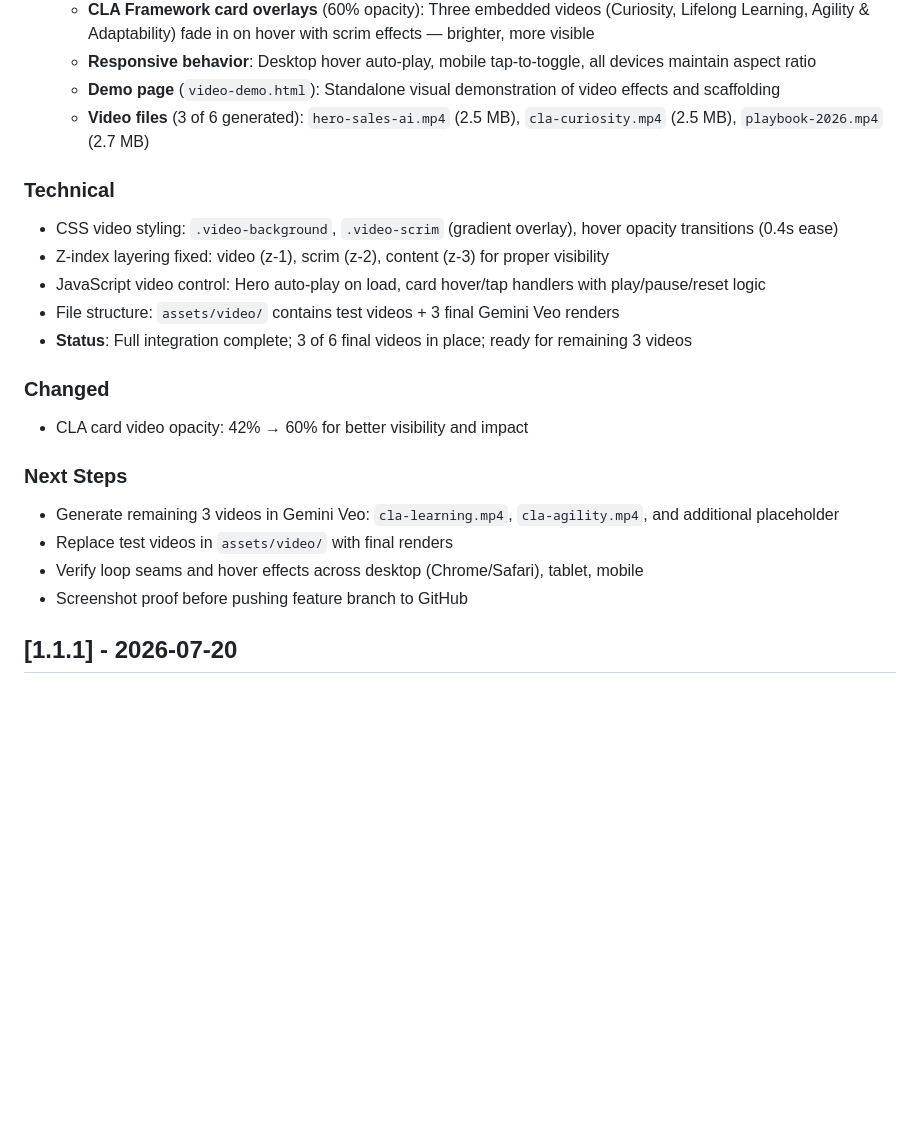
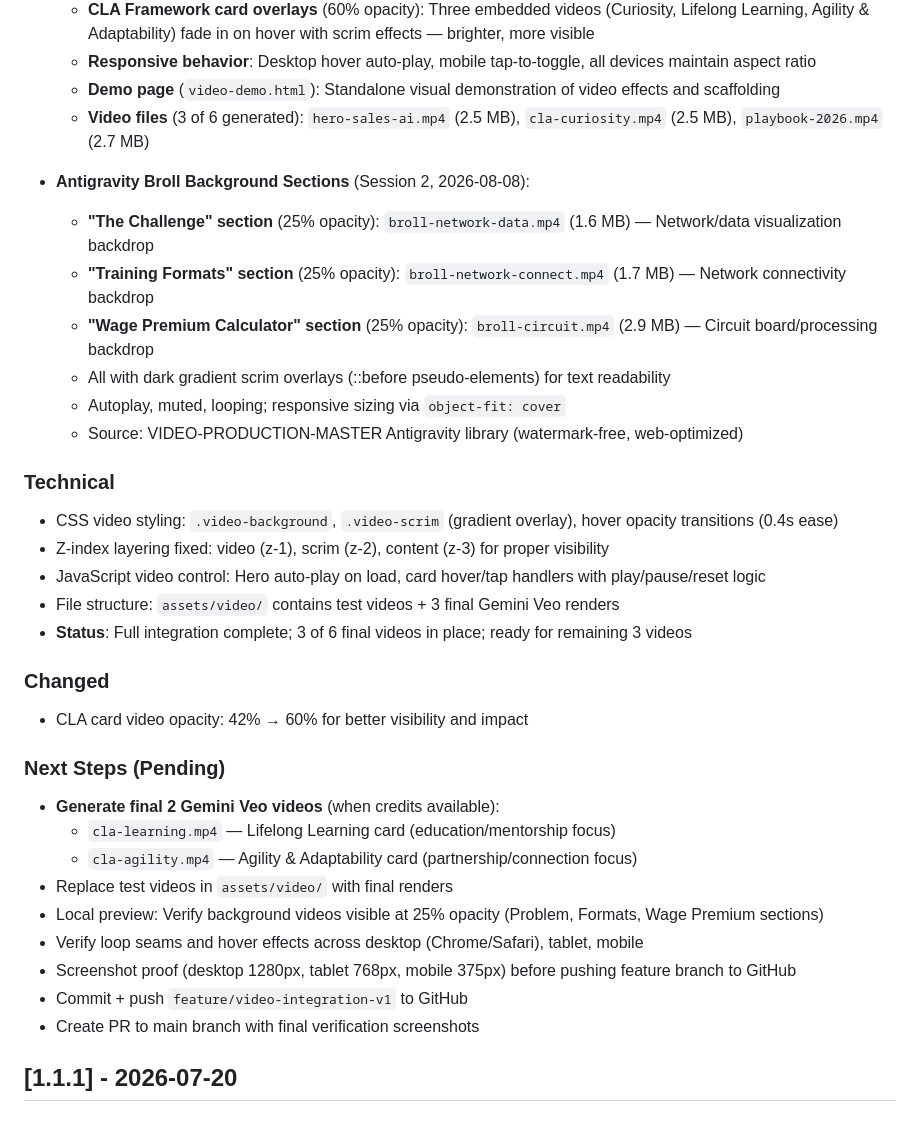
Before and after one commit to smagnacca/scottmagnacca-corporate, a Markdown page: CHANGELOG.md, the part around the change. Drawn GitHub-style; blank space fills up the shorter version.

Commit message:
Update CHANGELOG with Antigravity broll background video integration

```diff
--- a/CHANGELOG.md
+++ b/CHANGELOG.md
@@ -12,6 +12,14 @@ All notable changes to the Scott Magnacca website will be documented in this fil
   - **Demo page** (`video-demo.html`): Standalone visual demonstration of video effects and scaffolding
   - **Video files** (3 of 6 generated): `hero-sales-ai.mp4` (2.5 MB), `cla-curiosity.mp4` (2.5 MB), `playbook-2026.mp4` (2.7 MB)
 
+- **Antigravity Broll Background Sections** (Session 2, 2026-08-08):
+  - **"The Challenge" section** (25% opacity): `broll-network-data.mp4` (1.6 MB) — Network/data visualization backdrop
+  - **"Training Formats" section** (25% opacity): `broll-network-connect.mp4` (1.7 MB) — Network connectivity backdrop
+  - **"Wage Premium Calculator" section** (25% opacity): `broll-circuit.mp4` (2.9 MB) — Circuit board/processing backdrop
+  - All with dark gradient scrim overlays (::before pseudo-elements) for text readability
+  - Autoplay, muted, looping; responsive sizing via `object-fit: cover`
+  - Source: VIDEO-PRODUCTION-MASTER Antigravity library (watermark-free, web-optimized)
+
 ### Technical
 - CSS video styling: `.video-background`, `.video-scrim` (gradient overlay), hover opacity transitions (0.4s ease)
 - Z-index layering fixed: video (z-1), scrim (z-2), content (z-3) for proper visibility
@@ -22,11 +30,16 @@ All notable changes to the Scott Magnacca website will be documented in this fil
 ### Changed
 - CLA card video opacity: 42% → 60% for better visibility and impact
 
-### Next Steps
-- Generate remaining 3 videos in Gemini Veo: `cla-learning.mp4`, `cla-agility.mp4`, and additional placeholder
+### Next Steps (Pending)
+- **Generate final 2 Gemini Veo videos** (when credits available):
+  - `cla-learning.mp4` — Lifelong Learning card (education/mentorship focus)
+  - `cla-agility.mp4` — Agility & Adaptability card (partnership/connection focus)
 - Replace test videos in `assets/video/` with final renders
+- Local preview: Verify background videos visible at 25% opacity (Problem, Formats, Wage Premium sections)
 - Verify loop seams and hover effects across desktop (Chrome/Safari), tablet, mobile
-- Screenshot proof before pushing feature branch to GitHub
+- Screenshot proof (desktop 1280px, tablet 768px, mobile 375px) before pushing feature branch to GitHub
+- Commit + push `feature/video-integration-v1` to GitHub
+- Create PR to main branch with final verification screenshots
 
 ## [1.1.1] - 2026-07-20
 
```
